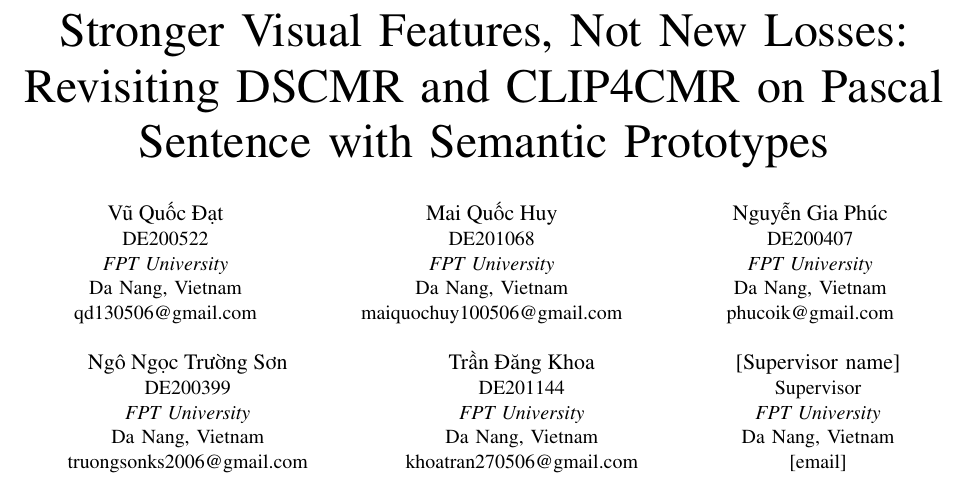
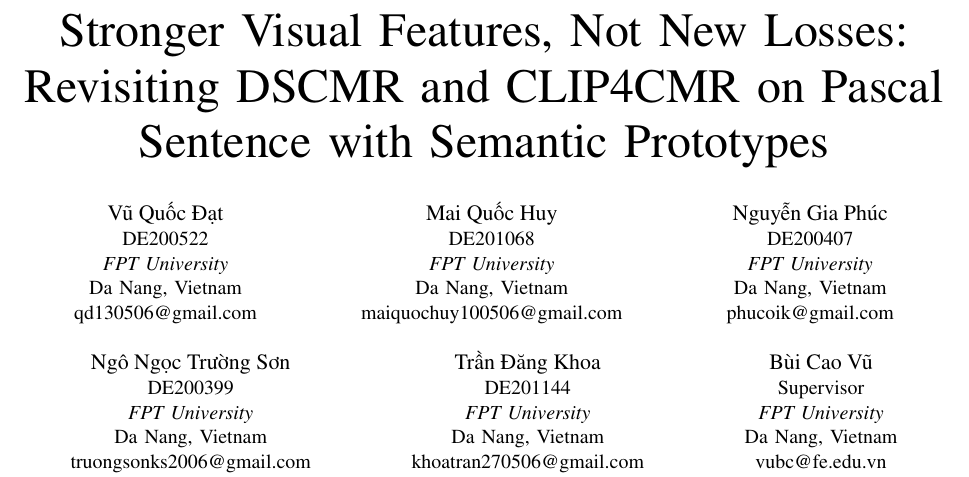
Before and after one commit to sotbatchien123/dscmr-clip4cmr-pascal, a LaTeX paper (paper/ieee_latex/DSCMR_CLIP4CMR_IEEE.tex): part of page 1 of 8, cut so that both start at the same text. Compiled offline with pdfLaTeX.

Commit message:
Add the supervisor to the author block

```diff
--- a/paper/ieee_latex/DSCMR_CLIP4CMR_IEEE.tex
+++ b/paper/ieee_latex/DSCMR_CLIP4CMR_IEEE.tex
@@ -57,8 +57,8 @@
 \IEEEauthorblockN{\vn{Trần Đăng Khoa}}
 \IEEEauthorblockA{DE201144\\ \textit{FPT University}\\ Da Nang, Vietnam\\ khoatran270506@gmail.com}
 \and
-\IEEEauthorblockN{[Supervisor name]}
-\IEEEauthorblockA{Supervisor\\ \textit{FPT University}\\ Da Nang, Vietnam\\ {[email]}}
+\IEEEauthorblockN{\vn{Bùi Cao Vũ}}
+\IEEEauthorblockA{Supervisor\\ \textit{FPT University}\\ Da Nang, Vietnam\\ vubc@fe.edu.vn}
 }
 
 \maketitle
```
Also changed, not shown: paper/ieee_latex/DSCMR_CLIP4CMR_IEEE.pdf.
